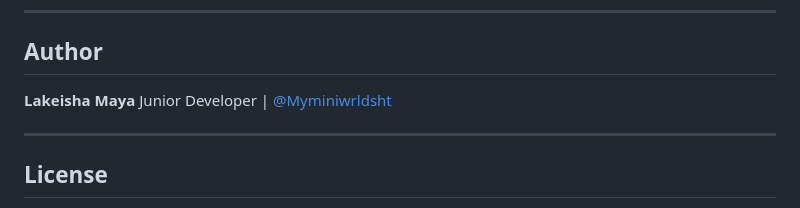
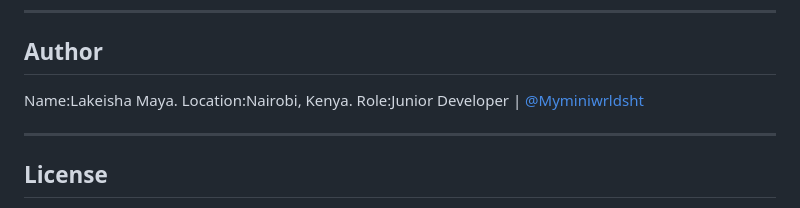
Before and after one commit to Myminiwrldsht/Couture-Link, a Markdown page: README.md, the part around one of its changes. GitHub-like rendering.

Commit message:
Revise README formatting and punctuation
Updated formatting and punctuation in the README sections for clarity.

```diff
--- a/README.md
+++ b/README.md
@@ -103,8 +103,9 @@ Couture-Link/
 
 ## Author
 
-**Lakeisha Maya**
-Junior Developer | [@Myminiwrldsht](https://github.com/Myminiwrldsht)
+Name:Lakeisha Maya.
+Location:Nairobi, Kenya.
+Role:Junior Developer | [@Myminiwrldsht](https://github.com/Myminiwrldsht)
 
 ---
 
```
Also changed, not shown: other parts of README.md (+8 -8 lines).
